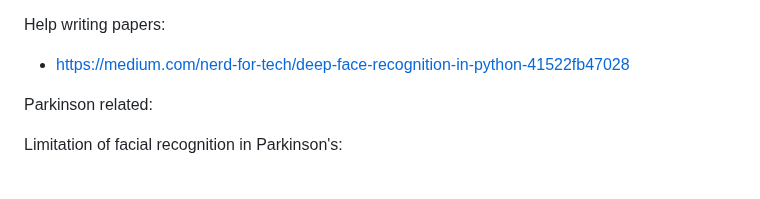
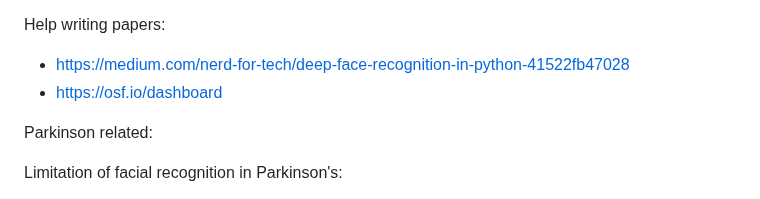
Before and after one commit to paul-chunwong/REX_2022_Facial_Expression, a Markdown page: README.md, the part around the change. GitHub-like rendering.

```diff
--- a/README.md
+++ b/README.md
@@ -21,6 +21,7 @@ Abstract:
 
 Help writing papers:
 - https://medium.com/nerd-for-tech/deep-face-recognition-in-python-41522fb47028
+- https://osf.io/dashboard
 
 Parkinson related:
 
```
